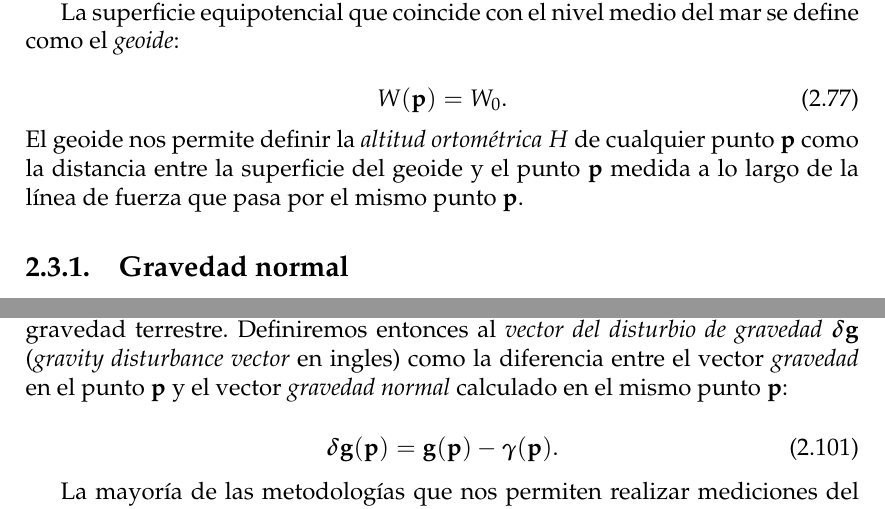
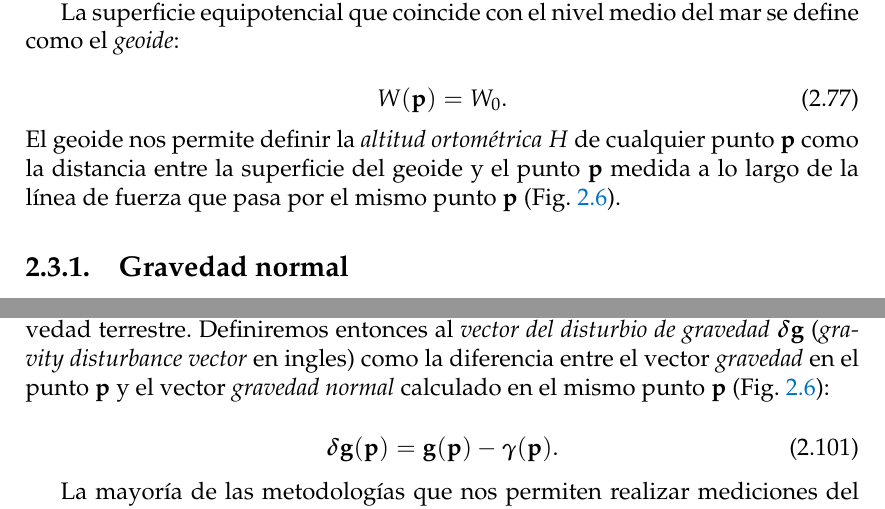
Before and after one commit to santisoler/phd-thesis, a LaTeX thesis (thesis/thesis.tex, which reads thesis/chapters/fundamentos.tex): two parts of pages 28 and 32 of 45, joined at a grey line, cut so that both start at the same text. Compiled offline with pdfLaTeX.

Commit message:
Add references to superficies equipotenciales figure

```diff
--- a/thesis/chapters/fundamentos.tex
+++ b/thesis/chapters/fundamentos.tex
@@ -1021,7 +1021,7 @@ como el \emph{geoide}:
 \noindent El geoide nos permite definir la \emph{altitud ortométrica} $H$ de
 cualquier punto $\mathbf{p}$ como la distancia entre la superficie del geoide
 y el punto $\mathbf{p}$ medida a lo largo de la línea de fuerza que pasa por el
-mismo punto $\mathbf{p}$.
+mismo punto $\mathbf{p}$ (Fig.~\ref{fig:superficies-equipotenciales}).
 
 
 \subsection{Gravedad normal}
@@ -1263,7 +1263,8 @@ la gravedad terrestre.
 Definiremos entonces al \emph{vector del disturbio de gravedad}
 $\boldsymbol\delta \mathbf{g}$ (\emph{gravity disturbance vector} en ingles)
 como la diferencia entre el vector \emph{gravedad} en el punto $\mathbf{p}$
-y el vector \emph{gravedad normal} calculado en el mismo punto $\mathbf{p}$:
+y el vector \emph{gravedad normal} calculado en el mismo punto $\mathbf{p}$
+(Fig.~\ref{fig:superficies-equipotenciales}):
 
 \begin{equation}
     \boldsymbol\delta \mathbf{g}(\mathbf{p}) =
```
